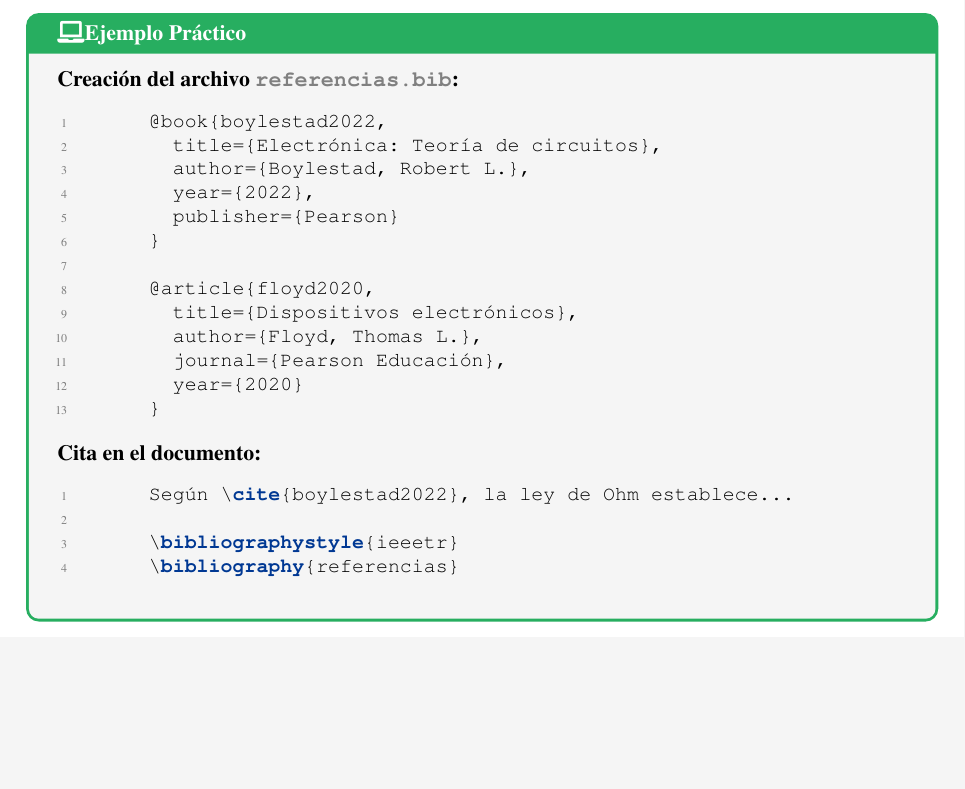
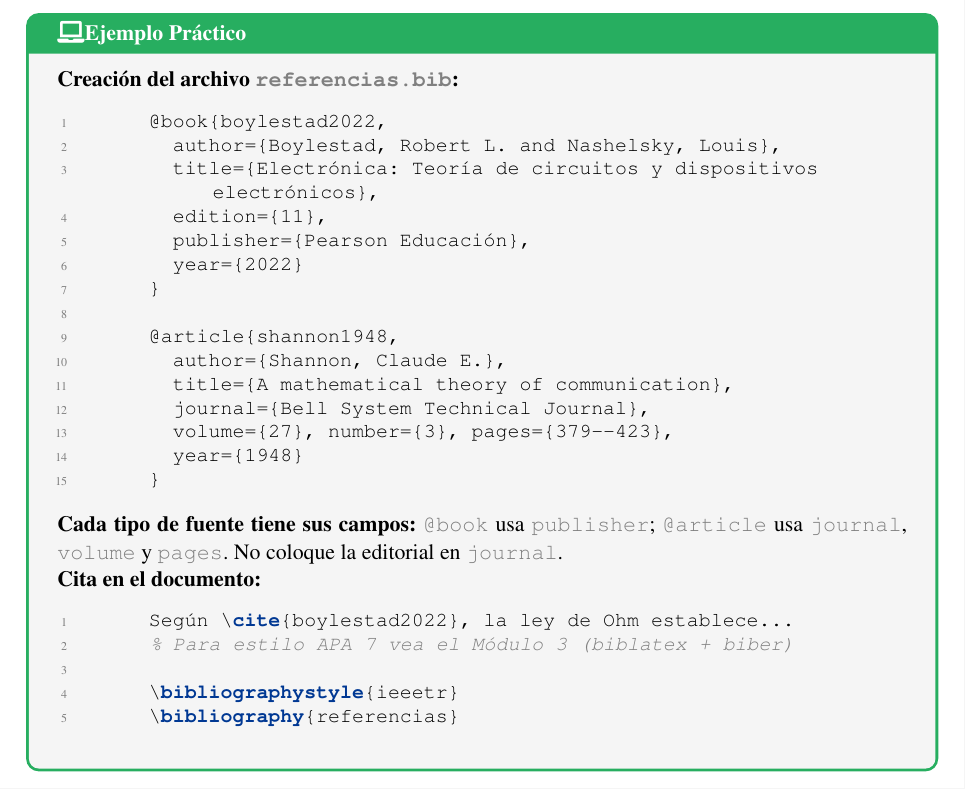
Before and after one commit to lrocag-dev/UNTELS_LATEX_IA, a LaTeX document (guias/guia_modulo_1.tex): part of page 12 of 25, cut so that both start at the same text, the shorter picture padded with empty space. Compiled offline with pdfLaTeX.

Commit message:
Corregir ejemplo BibTeX en la guía del Módulo 1
El libro de Floyd estaba modelado como @article con la editorial en journal.
Ahora se muestra @book (con editorial y edición) y un @article real (Shannon).

Co-Authored-By: Claude Sonnet 5.5 <noreply@anthropic.com>
Claude-Session: https://claude.ai/code/session_01Cna6zU1VF25uUT9m6QM5gU

```diff
--- a/guias/guia_modulo_1.tex
+++ b/guias/guia_modulo_1.tex
@@ -664,23 +664,28 @@
 		\textbf{Creación del archivo \codigo{referencias.bib}:}
 		\begin{lstlisting}
 			@book{boylestad2022,
-				title={Electrónica: Teoría de circuitos},
-				author={Boylestad, Robert L.},
-				year={2022},
-				publisher={Pearson}
+				author={Boylestad, Robert L. and Nashelsky, Louis},
+				title={Electrónica: Teoría de circuitos y dispositivos electrónicos},
+				edition={11},
+				publisher={Pearson Educación},
+				year={2022}
 			}
 
-			@article{floyd2020,
-				title={Dispositivos electrónicos},
-				author={Floyd, Thomas L.},
-				journal={Pearson Educación},
-				year={2020}
+			@article{shannon1948,
+				author={Shannon, Claude E.},
+				title={A mathematical theory of communication},
+				journal={Bell System Technical Journal},
+				volume={27}, number={3}, pages={379--423},
+				year={1948}
 			}
 		\end{lstlisting}
+
+		\textbf{Cada tipo de fuente tiene sus campos:} \codigo{@book} usa \codigo{publisher}; \codigo{@article} usa \codigo{journal}, \codigo{volume} y \codigo{pages}. No coloque la editorial en \codigo{journal}.
 
 		\textbf{Cita en el documento:}
 		\begin{lstlisting}
 			Según \cite{boylestad2022}, la ley de Ohm establece...
+			% Para estilo APA 7 vea el Módulo 3 (biblatex + biber)
 
 			\bibliographystyle{ieeetr}
 			\bibliography{referencias}
```
